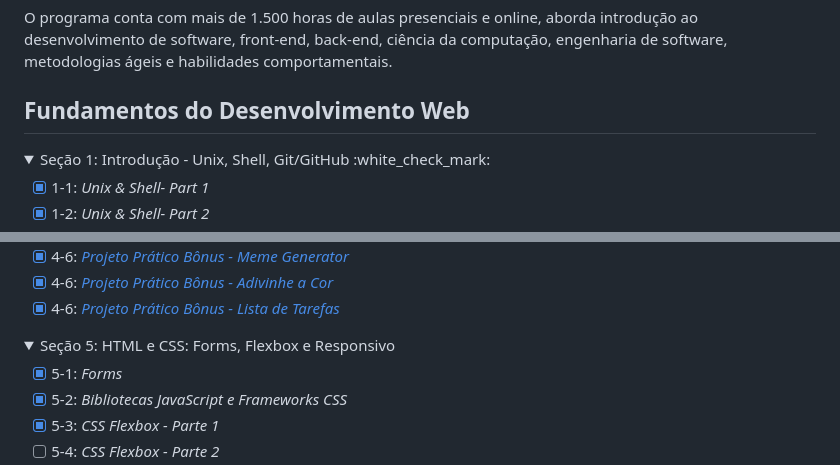
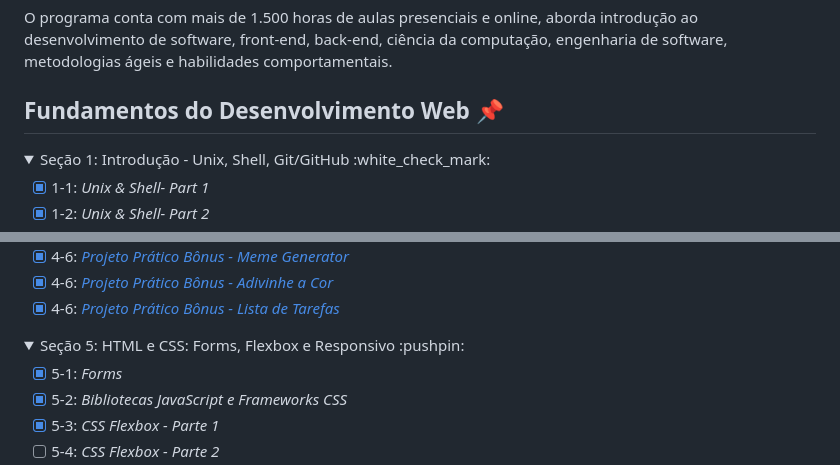
Before and after one commit to vsalisbr/trybe-exercicios, a Markdown page: README.md, 2 parts joined by grey strips. Drawn GitHub-style; folded sections open.

Commit message:
exercicios/fundamentos5-3

```diff
--- a/README.md
+++ b/README.md
@@ -6,7 +6,7 @@ _"A Trybe é uma escola do futuro para qualquer pessoa que queira melhorar de vi
 
 O programa conta com mais de 1.500 horas de aulas presenciais e online, aborda introdução ao desenvolvimento de software, front-end, back-end, ciência da computação, engenharia de software, metodologias ágeis e habilidades comportamentais.
 
-## Fundamentos do Desenvolvimento Web
+## Fundamentos do Desenvolvimento Web :pushpin:
 
 <details>
 <summary>
@@ -62,7 +62,7 @@ Seção 4: JavaScript: DOM, Eventos e Web Storage :white_check_mark:
 
 <details>
 <summary>
-Seção 5: HTML e CSS: Forms, Flexbox e Responsivo
+Seção 5: HTML e CSS: Forms, Flexbox e Responsivo :pushpin:
 </summary>
 
 - [X] 5-1: _Forms_
```
